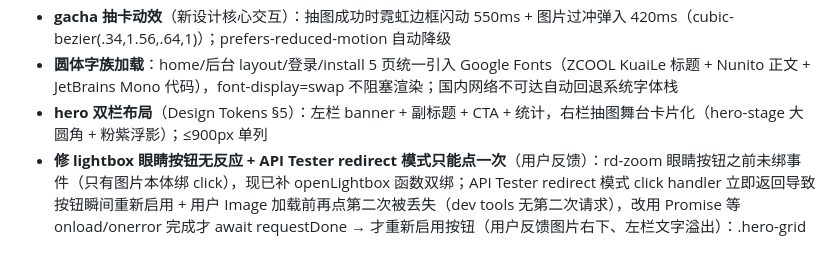
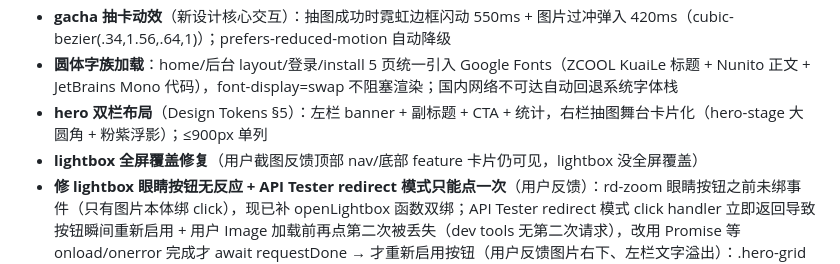
Before and after one commit to Grabrun/MoeRNG, a Markdown page: tools/_pending_changes.md, the part around the change. GitHub-like rendering.

Commit message:
docs(pending): log lightbox fullscreen fix

```diff
--- a/tools/_pending_changes.md
+++ b/tools/_pending_changes.md
@@ -11,6 +11,7 @@
 - **gacha 抽卡动效**（新设计核心交互）：抽图成功时霓虹边框闪动 550ms + 图片过冲弹入 420ms（cubic-bezier(.34,1.56,.64,1)）；prefers-reduced-motion 自动降级
 - **圆体字族加载**：home/后台 layout/登录/install 5 页统一引入 Google Fonts（ZCOOL KuaiLe 标题 + Nunito 正文 + JetBrains Mono 代码），font-display=swap 不阻塞渲染；国内网络不可达自动回退系统字体栈
 - **hero 双栏布局**（Design Tokens §5）：左栏 banner + 副标题 + CTA + 统计，右栏抽图舞台卡片化（hero-stage 大圆角 + 粉紫浮影）；≤900px 单列
+- **lightbox 全屏覆盖修复**（用户截图反馈顶部 nav/底部 feature 卡片仍可见，lightbox 没全屏覆盖）
 - **修 lightbox 眼睛按钮无反应 + API Tester redirect 模式只能点一次**（用户反馈）：rd-zoom 眼睛按钮之前未绑事件（只有图片本体绑 click），现已补 openLightbox 函数双绑；API Tester redirect 模式 click handler 立即返回导致按钮瞬间重新启用 + 用户 Image 加载前再点第二次被丢失（dev tools 无第二次请求），改用 Promise 等 onload/onerror 完成才 await requestDone → 才重新启用按钮（用户反馈图片右下、左栏文字溢出）：.hero-grid align-items:start（两栏按内容自然高度）+ .hero-left/.hero-stage min-width:0（grid item 默认 min-width:auto 会撑爆布局）+ .hero-inner padding 0 24px + .hero-stage align-self:start（用户反馈图片比例不对不匹配）：.rd-preview 改 1:1 + max-width 480px + margin auto（容器稳定 480x480）；img 改 max-width/max-height 100% + object-fit contain（保留图片原比例不裁切，之前 4:5 + cover 把横版图裁成近正方形失真）（用户反馈图片比例不匹配、右侧留白）：.rd-preview 加 width:100% 撑满父容器；.hero-stage 去掉 max-width:520px + justify-self:center 改为 width:100% 撑满右栏（用户反馈横版图把 hero-stage 撑爆）：.rd-preview 固定 aspect-ratio 4/5 + max-height 360px；图片 width/height 100% + object-fit cover（容器比例固定 → 图片比例恒定）；.hero-stage 加 max-width 520px + justify-self center 防止右栏过宽
 - **移除历史缩略图**（用户反馈：签名链接默认 5 分钟 TTL 过期后历史图全裂，功能无用）：删除 home.php rd-history HTML 区块、app.js saveHistory/renderHistory/HISTORY_KEY 整套逻辑
 - **Hero CTA 居中**（用户反馈电脑端按钮没居中）：.hero .btn-group / .stats 加 justify-content: center、.hero .stat text-align center
```
